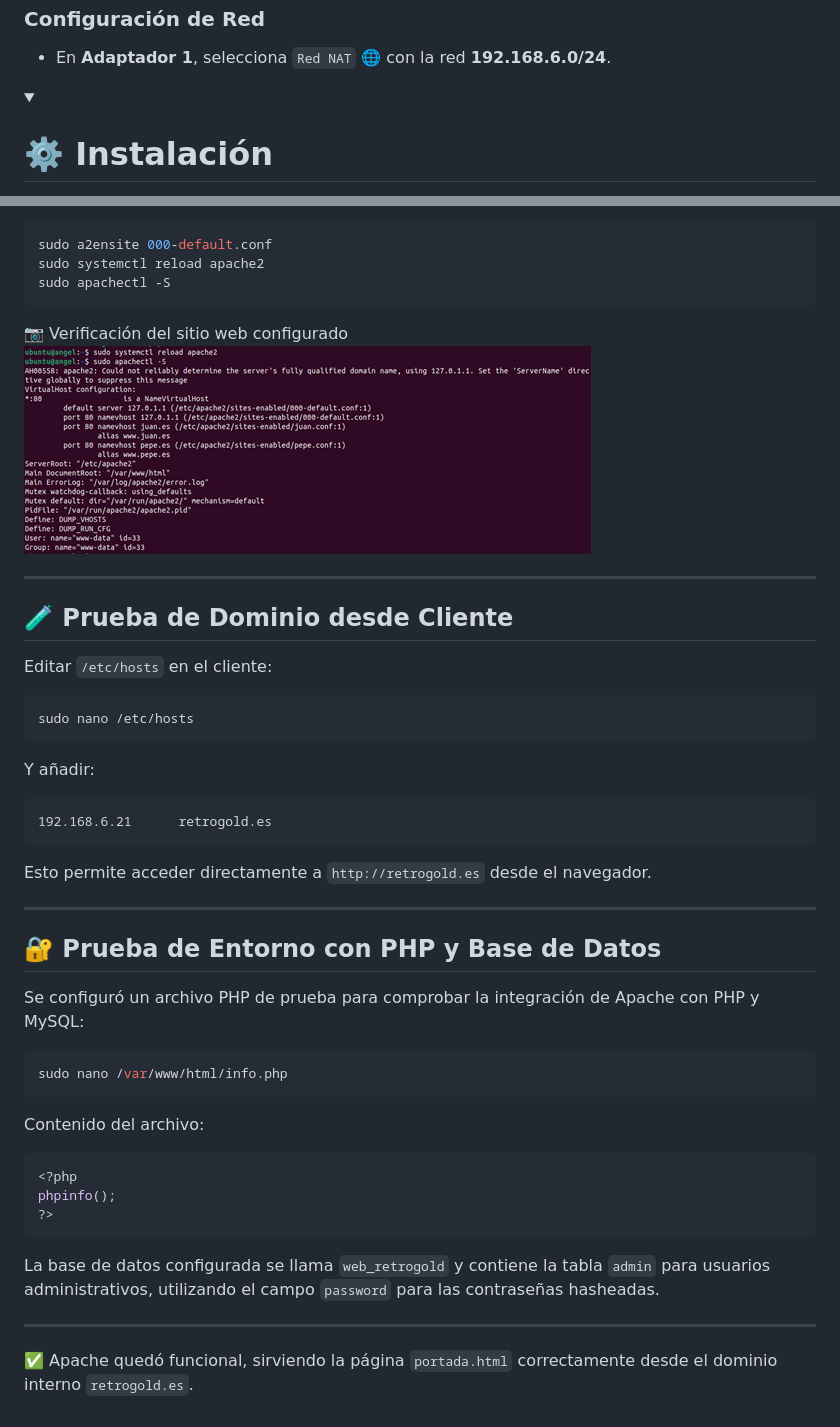
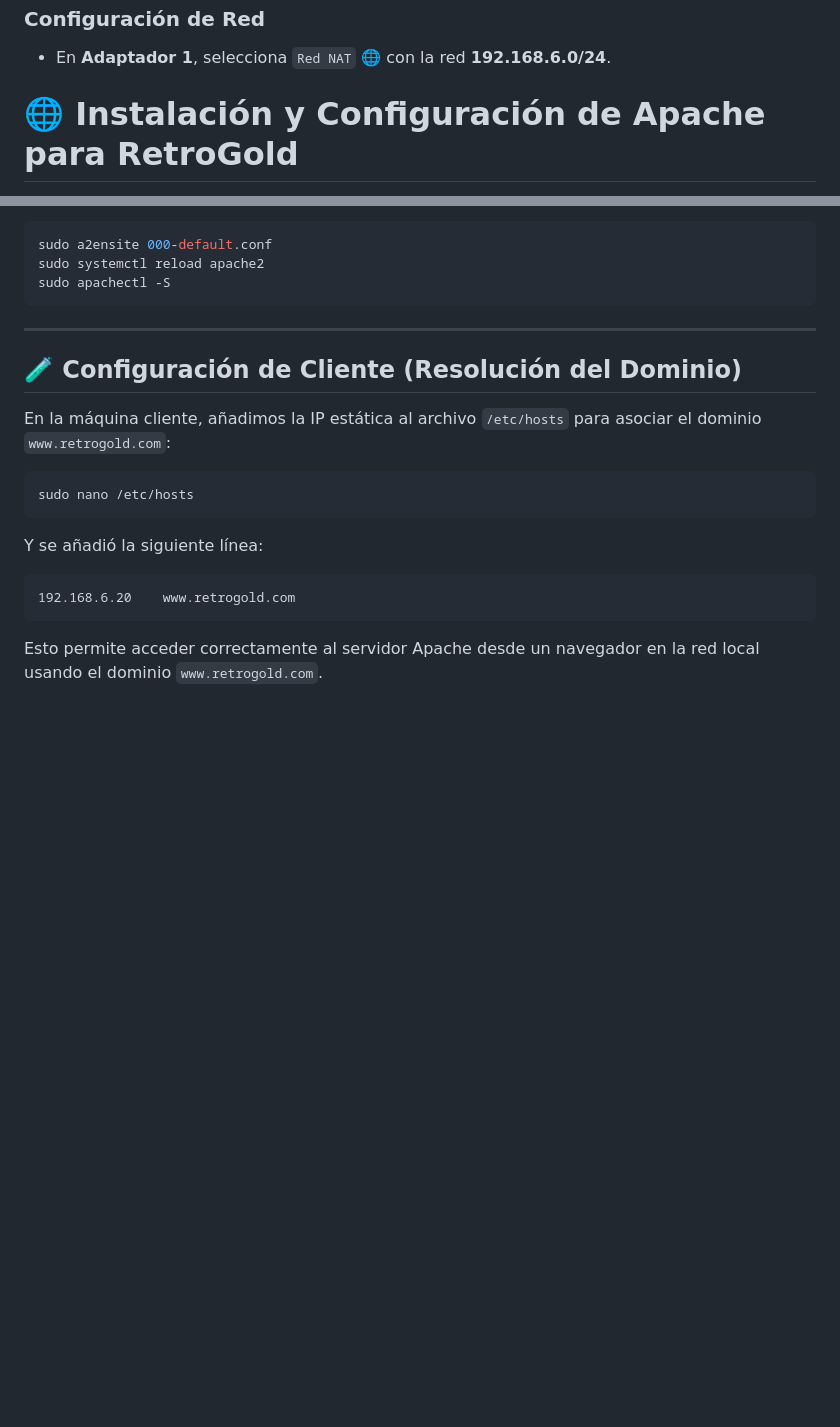
Before and after one commit to ImDeathWis/Proyecto-pagina-emulacion., a Markdown page: Apache.md, 2 parts joined by grey strips. GitHub-like rendering; folded sections open; blank space fills up the shorter version.

````diff
--- a/Apache.md
+++ b/Apache.md
@@ -56,5 +56,5 @@ https://www.figma.com/proto/8jn705VLBuXTJVUrUUnT1i/Retrogold?node-id=0-1&p=f&t=E
 
 </details>
 
-<details><summary><h1><strong>⚙️ Instalación</strong></h1></summary>
+# 🌐 Instalación y Configuración de Apache para RetroGold
 
@@ -211,47 +104,20 @@ sudo systemctl reload apache2
 sudo apachectl -S
 ```
 
-📷 Verificación del sitio web configurado
-![Imagen 4](https://github.com/ImDeathWis/Proyecto-pagina-emulacion./blob/main/imagenes/Imagen4.png)
-
 ---
 
-## 🧪 Prueba de Dominio desde Cliente
+## 🧪 Configuración de Cliente (Resolución del Dominio)
 
-Editar `/etc/hosts` en el cliente:
+En la máquina cliente, añadimos la IP estática al archivo `/etc/hosts` para asociar el dominio `www.retrogold.com`:
 
 ```bash
 sudo nano /etc/hosts
 ```
 
-Y añadir:
+Y se añadió la siguiente línea:
 
 ```text
-192.168.6.21      retrogold.es
+192.168.6.20    www.retrogold.com
 ```
 
-Esto permite acceder directamente a `http://retrogold.es` desde el navegador.
-
----
-
-## 🔐 Prueba de Entorno con PHP y Base de Datos
-
-Se configuró un archivo PHP de prueba para comprobar la integración de Apache con PHP y MySQL:
-
-```bash
-sudo nano /var/www/html/info.php
-```
-
-Contenido del archivo:
-
-```php
-<?php
-phpinfo();
-?>
-```
-
-La base de datos configurada se llama `web_retrogold` y contiene la tabla `admin` para usuarios administrativos, utilizando el campo `password` para las contraseñas hasheadas.
-
----
-
-✅ Apache quedó funcional, sirviendo la página `portada.html` correctamente desde el dominio interno `retrogold.es`.
+Esto permite acceder correctamente al servidor Apache desde un navegador en la red local usando el dominio `www.retrogold.com`.
````
Also changed, not shown: other parts of Apache.md (+9 -116 lines).
